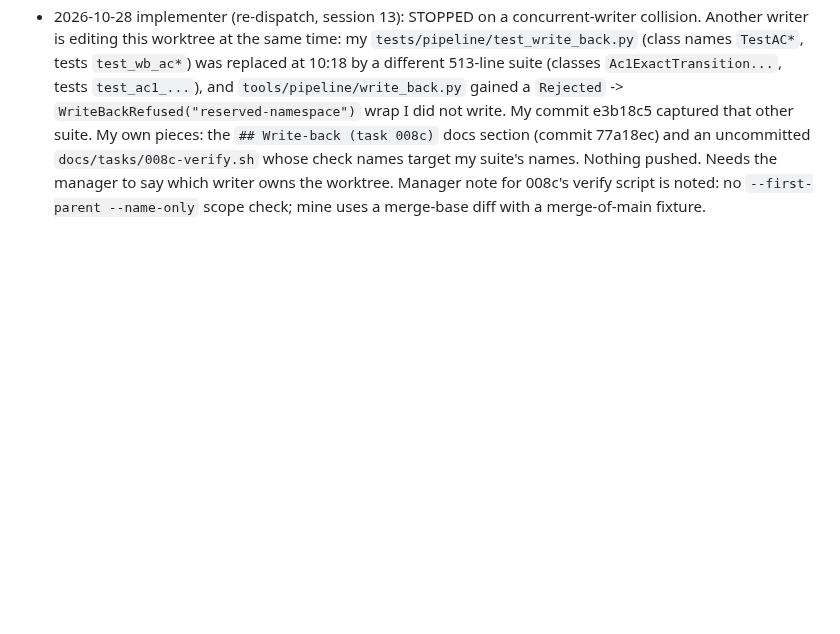
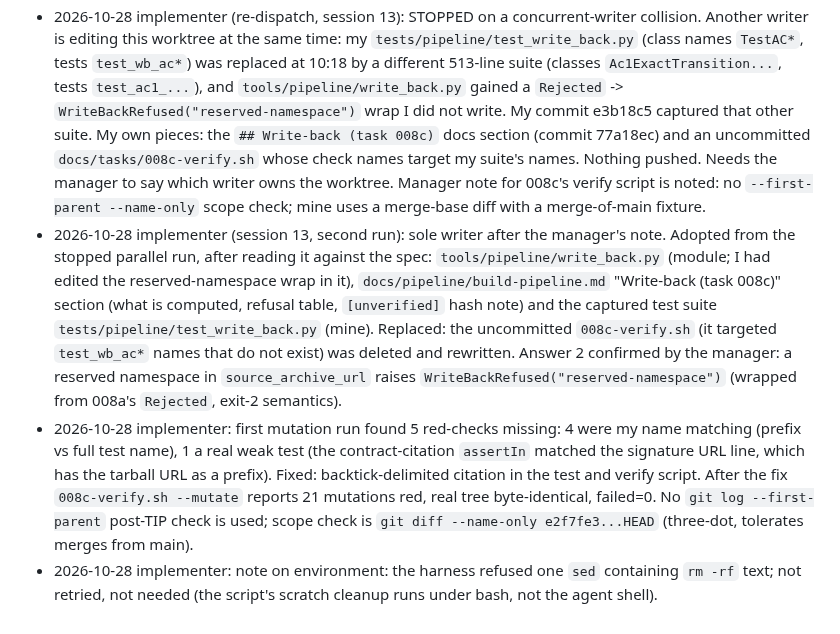
Before and after one commit to worldofmodcraft/registry, a Markdown page: docs/tasks/008c-pipeline-write-back.md, the part around the change. GitHub-like rendering; blank space fills up the shorter version.

Commit message:
Task 008c: log
Co-Authored-By: Claude Opus 5.5 <noreply@anthropic.com>
Claude-Session: https://claude.ai/code/session_01EaRZnpQoM69cagDyE5Dx3n

```diff
--- a/docs/tasks/008c-pipeline-write-back.md
+++ b/docs/tasks/008c-pipeline-write-back.md
@@ -107,3 +107,6 @@ unpublished). The Actions run log is not used as the permanent reference (retent
 - 2026-10-28 manager (session 13): dispatched. 092 merged (registry #25, `e2f7fe3`); worktree `~/wt/registry-task-008c` on `task/008c-pipeline-write-back` from registry main `e2f7fe3`. Task file copied from platform main `4446f87`. Agent: implementer. Machine quiet (no verify scripts running).
 - 2026-10-28 manager (session 13): first implementer run ended BLOCKED with no change (HEAD `a7498b6`); `check-log-entry.sh check ... 5` exit 1 (no entry; expected). Cause is the manager's: it entered a harness-isolated session worktree after dispatch, and the harness then refused every agent shell command outside it. The agent tried three ways in, stopped without bypassing (no sandbox override), and reported. Not a credential matter (rule 11). Manager left the isolated worktree; re-dispatched as a fresh run.
 - 2026-10-28 implementer (re-dispatch, session 13): STOPPED on a concurrent-writer collision. Another writer is editing this worktree at the same time: my `tests/pipeline/test_write_back.py` (class names `TestAC*`, tests `test_wb_ac*`) was replaced at 10:18 by a different 513-line suite (classes `Ac1ExactTransition...`, tests `test_ac1_...`), and `tools/pipeline/write_back.py` gained a `Rejected` -> `WriteBackRefused("reserved-namespace")` wrap I did not write. My commit e3b18c5 captured that other suite. My own pieces: the `## Write-back (task 008c)` docs section (commit 77a18ec) and an uncommitted `docs/tasks/008c-verify.sh` whose check names target my suite's names. Nothing pushed. Needs the manager to say which writer owns the worktree. Manager note for 008c's verify script is noted: no `--first-parent --name-only` scope check; mine uses a merge-base diff with a merge-of-main fixture.
+- 2026-10-28 implementer (session 13, second run): sole writer after the manager's note. Adopted from the stopped parallel run, after reading it against the spec: `tools/pipeline/write_back.py` (module; I had edited the reserved-namespace wrap in it), `docs/pipeline/build-pipeline.md` "Write-back (task 008c)" section (what is computed, refusal table, `[unverified]` hash note) and the captured test suite `tests/pipeline/test_write_back.py` (mine). Replaced: the uncommitted `008c-verify.sh` (it targeted `test_wb_ac*` names that do not exist) was deleted and rewritten. Answer 2 confirmed by the manager: a reserved namespace in `source_archive_url` raises `WriteBackRefused("reserved-namespace")` (wrapped from 008a's `Rejected`, exit-2 semantics).
+- 2026-10-28 implementer: first mutation run found 5 red-checks missing: 4 were my name matching (prefix vs full test name), 1 a real weak test (the contract-citation `assertIn` matched the signature URL line, which has the tarball URL as a prefix). Fixed: backtick-delimited citation in the test and verify script. After the fix `008c-verify.sh --mutate` reports 21 mutations red, real tree byte-identical, failed=0. No `git log --first-parent` post-TIP check is used; scope check is `git diff --name-only e2f7fe3...HEAD` (three-dot, tolerates merges from main).
+- 2026-10-28 implementer: note on environment: the harness refused one `sed` containing `rm -rf` text; not retried, not needed (the script's scratch cleanup runs under bash, not the agent shell).
```
